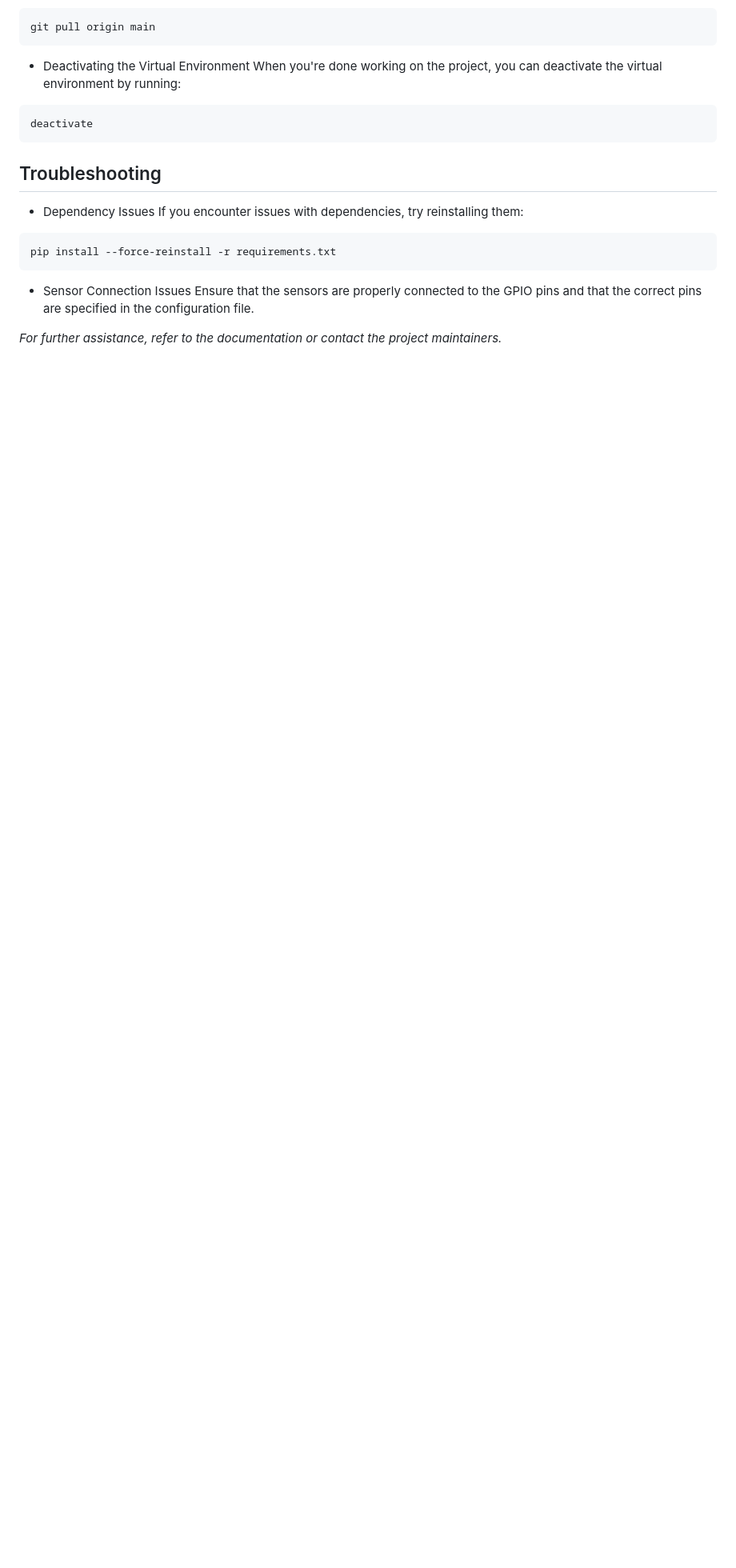
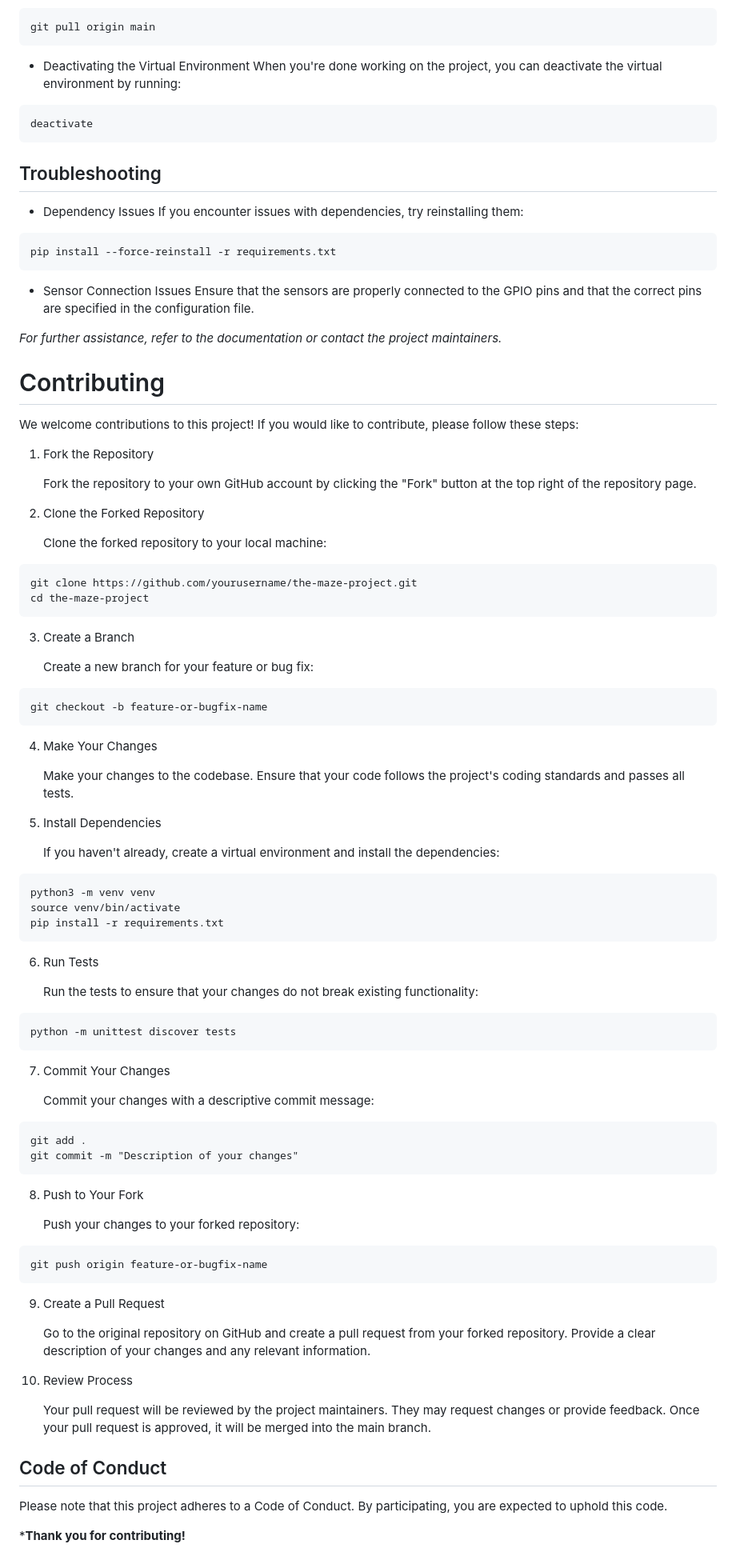
Before and after one commit to devvyyxyz/The-maze-project, a Markdown page: README.md, the part around the change. Shown: that part at 80% size. Rendered like a GitHub page; blank space fills up the shorter version.

Commit message:
Add contributing guidelines and code of conduct

````diff
--- a/README.md
+++ b/README.md
@@ -135,5 +135,91 @@ pip install --force-reinstall -r requirements.txt
 - Sensor Connection Issues
 Ensure that the sensors are properly connected to the GPIO pins and that the correct pins are specified in the configuration file.
 
+*For further assistance, refer to the documentation or contact the project maintainers.*
 
-*For further assistance, refer to the documentation or contact the project maintainers.*
+
+
+
+
+
+
+
+
+
+
+
+
+
+
+
+
+
+# Contributing
+We welcome contributions to this project! If you would like to contribute, please follow these steps:
+
+1. Fork the Repository
+
+    Fork the repository to your own GitHub account by clicking the "Fork" button at the top right of the repository page.
+
+2. Clone the Forked Repository
+
+    Clone the forked repository to your local machine:
+```
+git clone https://github.com/yourusername/the-maze-project.git
+cd the-maze-project
+```
+
+3. Create a Branch
+
+    Create a new branch for your feature or bug fix:
+```
+git checkout -b feature-or-bugfix-name
+```
+
+4. Make Your Changes
+
+    Make your changes to the codebase. Ensure that your code follows the project's coding standards and passes all tests.
+
+5. Install Dependencies
+
+    If you haven't already, create a virtual environment and install the dependencies:
+```
+python3 -m venv venv
+source venv/bin/activate
+pip install -r requirements.txt
+```
+
+6. Run Tests
+
+    Run the tests to ensure that your changes do not break existing functionality:
+```
+python -m unittest discover tests
+```
+
+7. Commit Your Changes
+
+    Commit your changes with a descriptive commit message:
+```
+git add .
+git commit -m "Description of your changes"
+```
+
+8. Push to Your Fork
+
+    Push your changes to your forked repository:
+```
+git push origin feature-or-bugfix-name
+```
+
+9. Create a Pull Request
+
+    Go to the original repository on GitHub and create a pull request from your forked repository. Provide a clear description of your changes and any relevant information.
+
+10. Review Process
+
+    Your pull request will be reviewed by the project maintainers. They may request changes or provide feedback. Once your pull request is approved, it will be merged into the main branch.
+
+## Code of Conduct
+Please note that this project adheres to a Code of Conduct. By participating, you are expected to uphold this code.
+
+***Thank you for contributing!**
````
